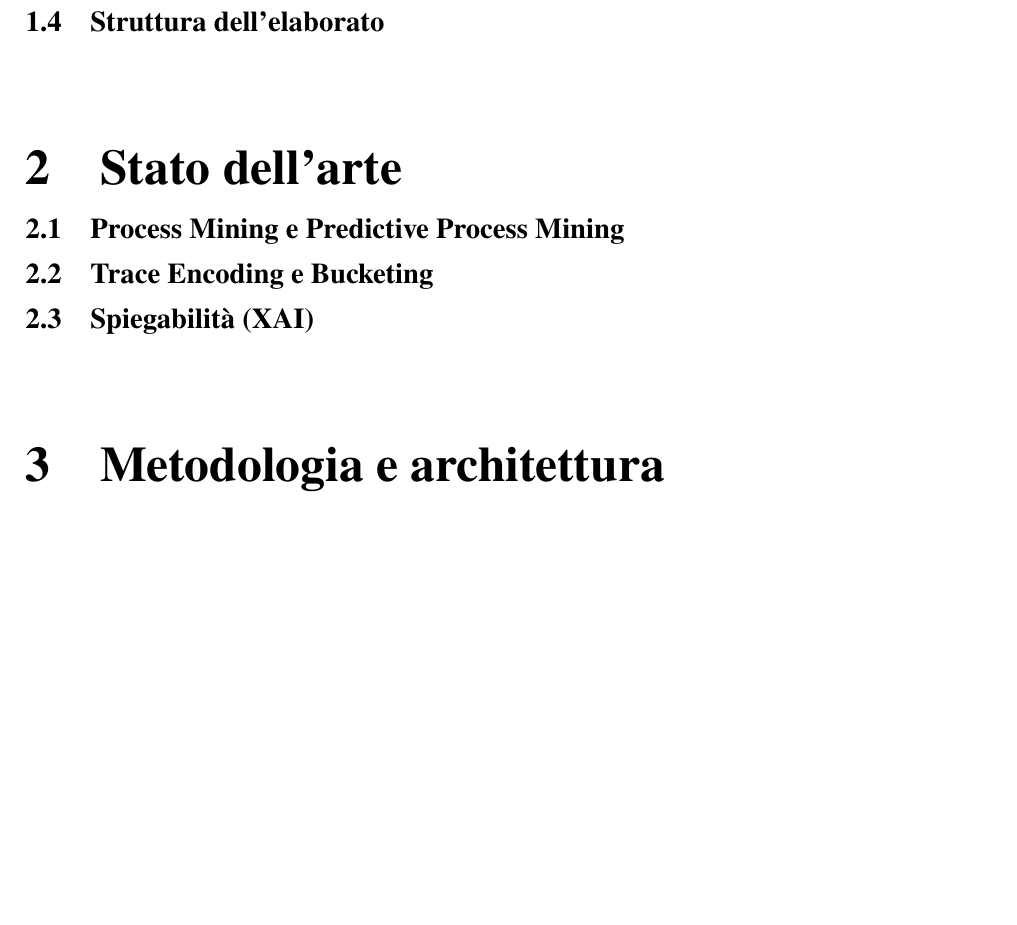
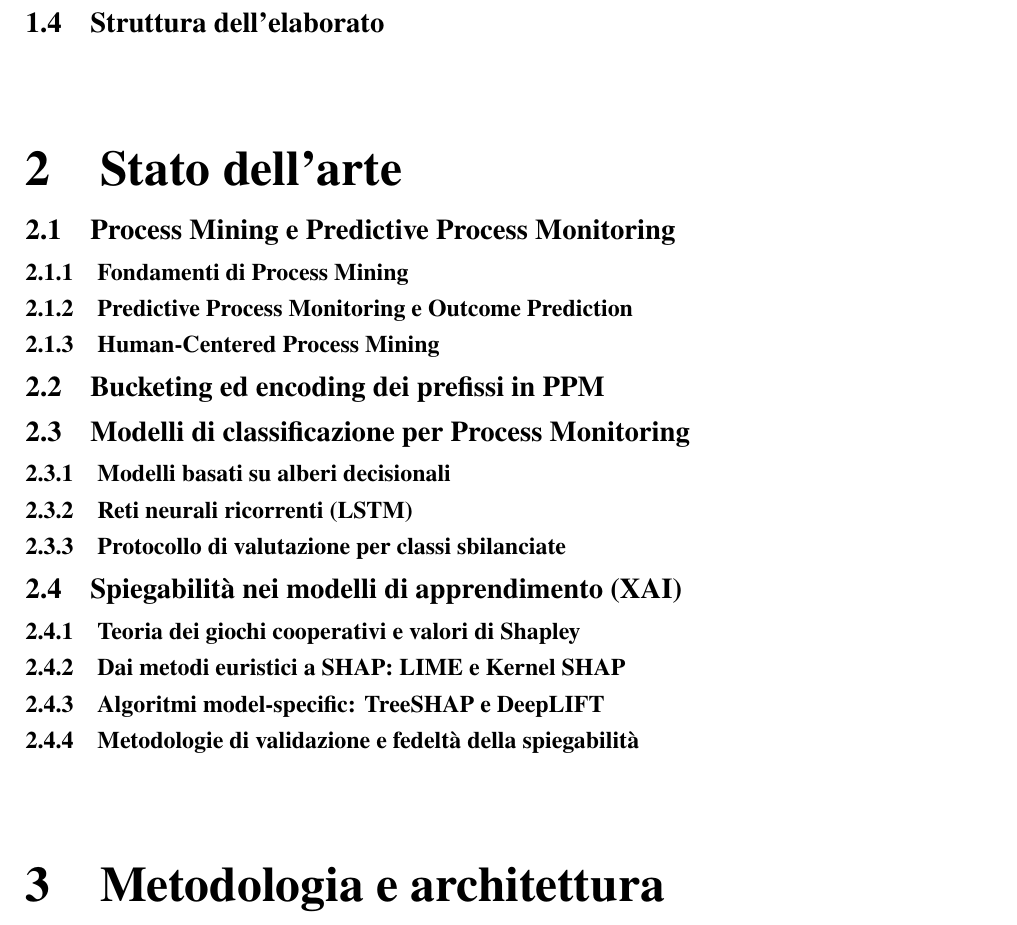
Before and after one commit to alvise-benetton/tesi, a LaTeX book (main.tex, which reads chapters/chapter2.tex): part of page 11 of 23, cut so that both start at the same text, the shorter picture padded with empty space. Compiled offline with pdfLaTeX.

Commit message:
docs: expand chapter 2 structure with new sections on process mining, classification models, and XAI

```diff
--- a/chapters/chapter2.tex
+++ b/chapters/chapter2.tex
@@ -1,11 +1,44 @@
 \chapter{Stato dell'arte}
 \label{cha:state_of_art}
 
-\section{Process Mining e Predictive Process Mining}
+\section{Process Mining e Predictive Process Monitoring}
 \label{sec:process_mining}
 
-\section{Trace Encoding e Bucketing}
+\subsection{Fondamenti di Process Mining}
+\label{subsec:pm_foundations}
+
+\subsection{Predictive Process Monitoring e Outcome Prediction}
+\label{subsec:ppm_outcome_prediction}
+
+\subsection{Human-Centered Process Mining}
+\label{subsec:human_centered_pm}
+
+\section{Bucketing ed encoding dei prefissi in PPM}
 \label{sec:trace_encoding_and_bucketing}
 
-\section{Spiegabilità (XAI)}
+\section{Modelli di classificazione per Process Monitoring}
+\label{sec:classification_models}
+
+\subsection{Modelli basati su alberi decisionali}
+\label{subsec:tree_based_models}
+
+\subsection{Reti neurali ricorrenti (LSTM)}
+\label{subsec:recurrent_neural_networks}
+
+\subsection{Protocollo di valutazione per classi sbilanciate}
+\label{subsec:evaluation_protocol}
+
+\section{Spiegabilità nei modelli di apprendimento (XAI)}
 \label{sec:explainability}
+
+\subsection{Teoria dei giochi cooperativi e valori di Shapley}
+\label{subsec:shapley_values}
+
+\subsection{Dai metodi euristici a SHAP: LIME e Kernel SHAP}
+\label{subsec:lime_and_kernel_shap}
+
+\subsection{Algoritmi model-specific: TreeSHAP e DeepLIFT}
+\label{subsec:model_specific_shap}
+
+\subsection{Metodologie di validazione e fedeltà della spiegabilità}
+\label{subsec:xai_validation}
```
